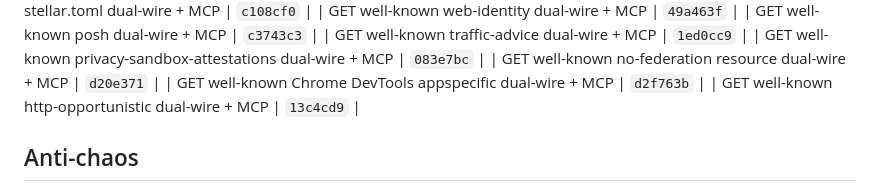
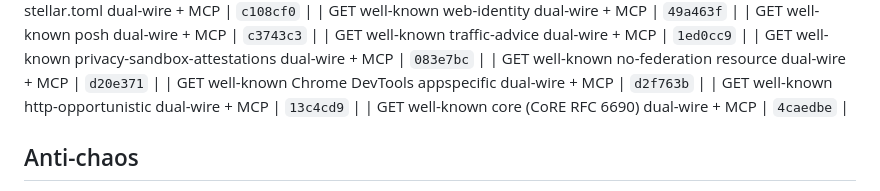
Before and after one commit to Abyss-c0re/nanobot, a Markdown page: docs/ops/NANOBOT_FOCUS_LOOP.md, the part around the change. GitHub-like rendering.

Commit message:
docs(ops): pin core CoRE residual SHA

```diff
--- a/docs/ops/NANOBOT_FOCUS_LOOP.md
+++ b/docs/ops/NANOBOT_FOCUS_LOOP.md
@@ -215,6 +215,7 @@ cd ~/Dev/AI/nanobot
 | GET well-known no-federation resource dual-wire + MCP | `d20e371`  |
 | GET well-known Chrome DevTools appspecific dual-wire + MCP | `d2f763b`  |
 | GET well-known http-opportunistic dual-wire + MCP | `13c4cd9`  |
+| GET well-known core (CoRE RFC 6690) dual-wire + MCP | `4caedbe`  |
 ## Anti-chaos
 
 - One product bite per cycle
```
